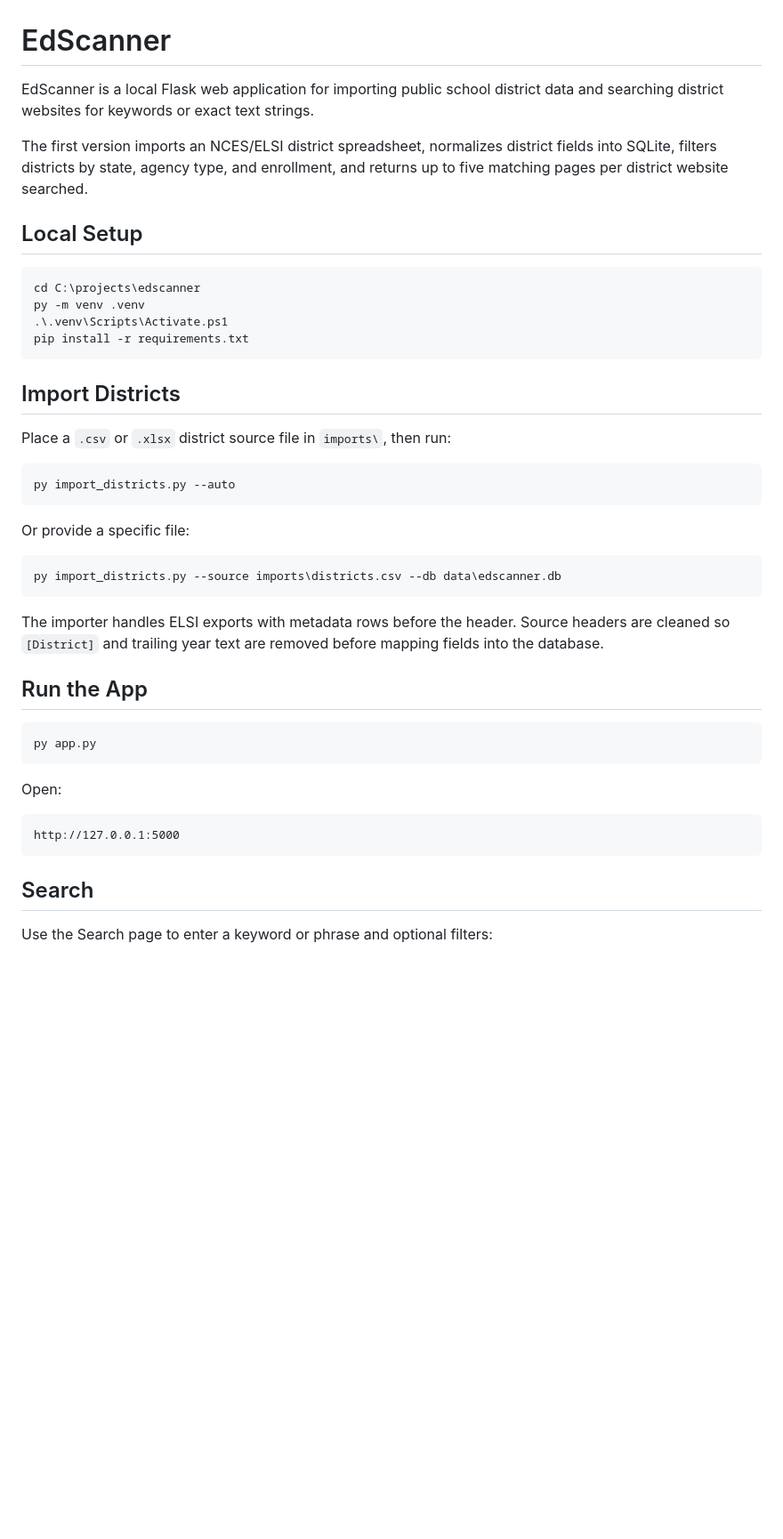
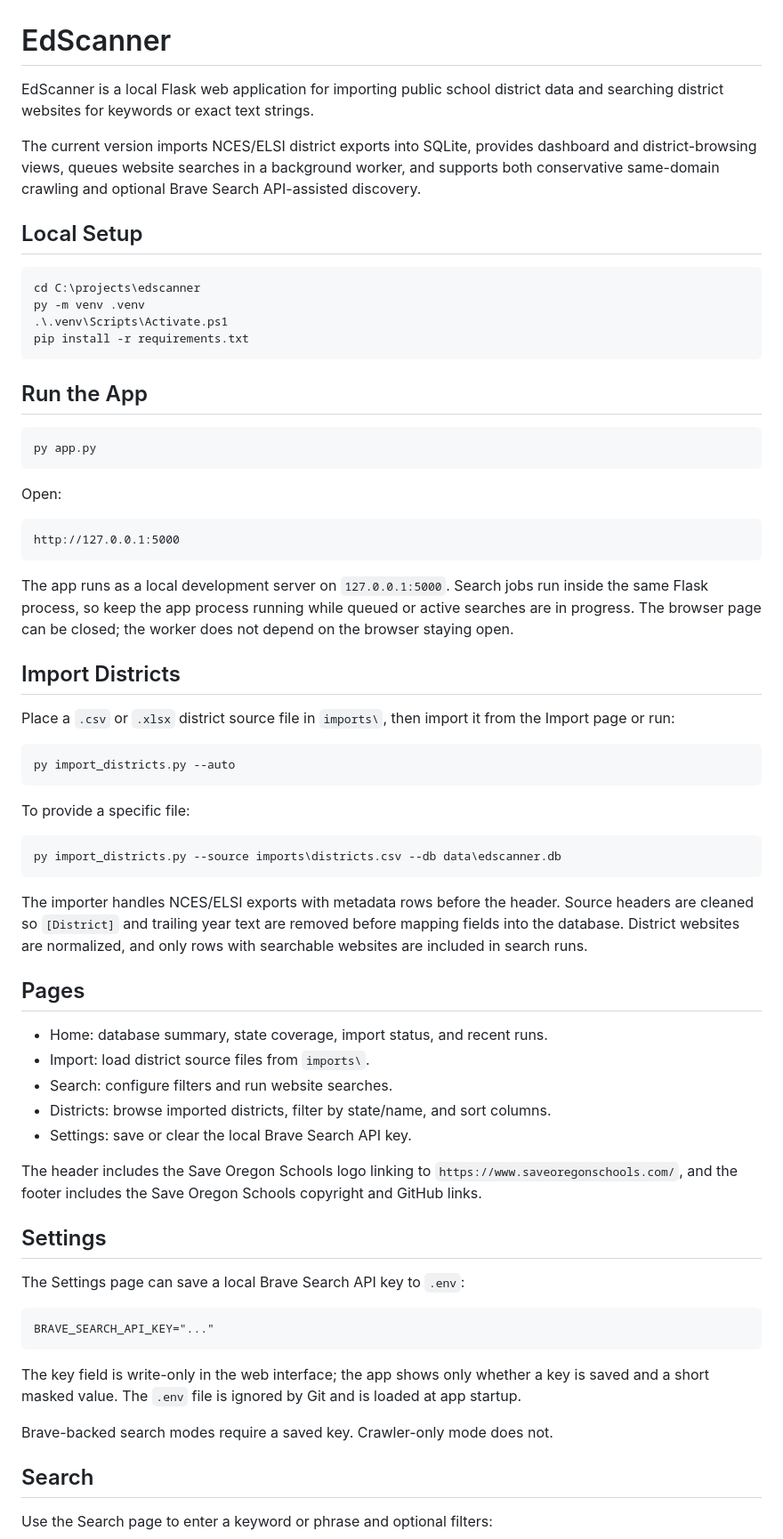
Before and after one commit to SaveOregonSchools/edscanner, a Markdown page: README.md, the part around one of its changes. Shown at 89% size. Rendered like a GitHub page; blank space fills up the shorter version.

````diff
--- a/README.md
+++ b/README.md
@@ -1,8 +1,12 @@
 # EdScanner
 
-EdScanner is a local Flask web application for importing public school district data and searching district websites for keywords or exact text strings.
+EdScanner is a local Flask web application for importing public school district
+data and searching district websites for keywords or exact text strings.
 
-The first version imports an NCES/ELSI district spreadsheet, normalizes district fields into SQLite, filters districts by state, agency type, and enrollment, and returns up to five matching pages per district website searched.
+The current version imports NCES/ELSI district exports into SQLite, provides
+dashboard and district-browsing views, queues website searches in a background
+worker, and supports both conservative same-domain crawling and optional Brave
+Search API-assisted discovery.
 
 ## Local Setup
 
@@ -12,22 +16,6 @@ py -m venv .venv
 .\.venv\Scripts\Activate.ps1
 pip install -r requirements.txt
 ```
-
-## Import Districts
-
-Place a `.csv` or `.xlsx` district source file in `imports\`, then run:
-
-```powershell
-py import_districts.py --auto
-```
-
-Or provide a specific file:
-
-```powershell
-py import_districts.py --source imports\districts.csv --db data\edscanner.db
-```
-
-The importer handles ELSI exports with metadata rows before the header. Source headers are cleaned so `[District]` and trailing year text are removed before mapping fields into the database.
 
 ## Run the App
 
@@ -40,6 +28,57 @@ Open:
 ```text
 http://127.0.0.1:5000
 ```
+
+The app runs as a local development server on `127.0.0.1:5000`. Search jobs run
+inside the same Flask process, so keep the app process running while queued or
+active searches are in progress. The browser page can be closed; the worker does
+not depend on the browser staying open.
+
+## Import Districts
+
+Place a `.csv` or `.xlsx` district source file in `imports\`, then import it
+from the Import page or run:
+
+```powershell
+py import_districts.py --auto
+```
+
+To provide a specific file:
+
+```powershell
+py import_districts.py --source imports\districts.csv --db data\edscanner.db
+```
+
+The importer handles NCES/ELSI exports with metadata rows before the header.
+Source headers are cleaned so `[District]` and trailing year text are removed
+before mapping fields into the database. District websites are normalized, and
+only rows with searchable websites are included in search runs.
+
+## Pages
+
+- Home: database summary, state coverage, import status, and recent runs.
+- Import: load district source files from `imports\`.
+- Search: configure filters and run website searches.
+- Districts: browse imported districts, filter by state/name, and sort columns.
+- Settings: save or clear the local Brave Search API key.
+
+The header includes the Save Oregon Schools logo linking to
+`https://www.saveoregonschools.com/`, and the footer includes the Save Oregon
+Schools copyright and GitHub links.
+
+## Settings
+
+The Settings page can save a local Brave Search API key to `.env`:
+
+```text
+BRAVE_SEARCH_API_KEY="..."
+```
+
+The key field is write-only in the web interface; the app shows only whether a
+key is saved and a short masked value. The `.env` file is ignored by Git and is
+loaded at app startup.
+
+Brave-backed search modes require a saved key. Crawler-only mode does not.
 
 ## Search
 
````
Also changed, not shown: other parts of README.md (+127 -19 lines).
